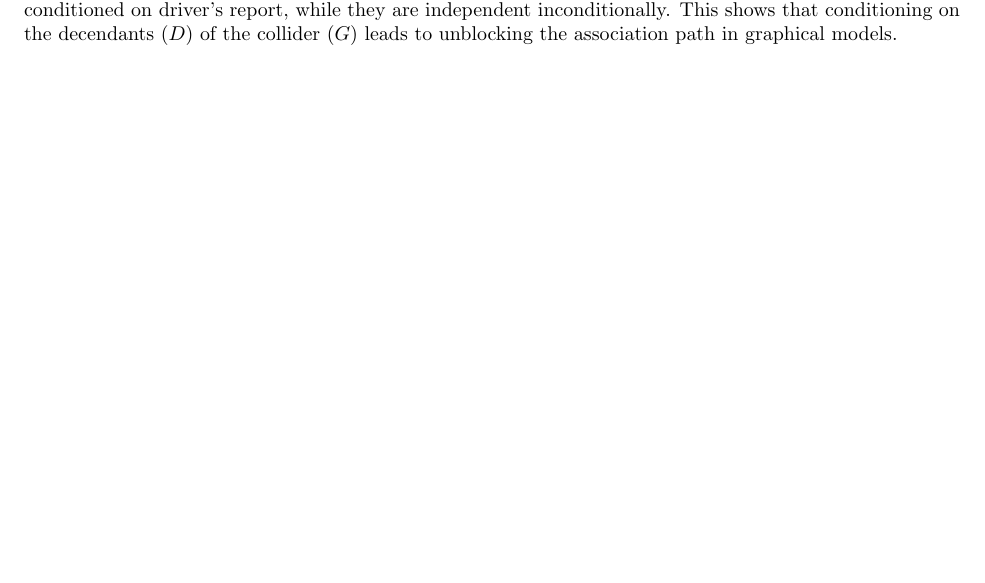
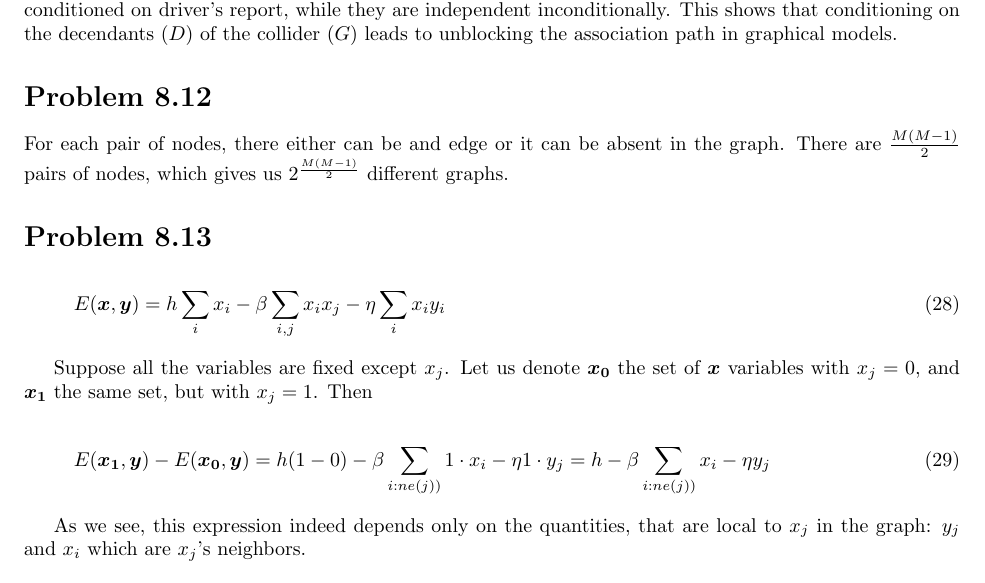
Before and after one commit to Aspirisha/PRML-solutions, a LaTeX document (prml.tex): part of page 6 of 6, cut so that both start at the same text. Compiled offline with pdfLaTeX.

Commit message:
8.12, 8.13

```diff
--- a/prml.tex
+++ b/prml.tex
@@ -251,4 +251,22 @@ P(F = 0|D=0,B=0) =  \frac{P(F = 0, D = 0, B=0)}{P(D=0,B=0)} = \frac{0.0082}{0.06
 So the probability of tank being empty in case we know battery is flat and driver reported the gauge shows empty is indeed lower than the same probability but when we do not know the battery is actually flat. The intuition behind is that if we know the battery is flat, it can be the reason why the gauge shows the tank is empty (whether it is really empty or not), and as driver's report is highly correlated with the gauge readings, we should have less belief in the driver's report results.
 
 This means that $P(F|D,B) \ne P(F|D)$, so tank emptiness and battery flattness are not independent conditioned on driver's report, while they are independent inconditionally. This shows that conditioning on the decendants ($D$) of the collider ($G$) leads to unblocking the association path in graphical models.
+
+\section*{Problem 8.12}
+
+For each pair of nodes, there either can be and edge or it can be absent in the graph. There are $\frac{M(M-1)}{2}$ pairs of nodes, which gives us $2^\frac{M(M-1)}{2}$ different graphs.
+
+\section*{Problem 8.13}
+
+\begin{align}
+	E(\boldsymbol{x},\boldsymbol{y}) = h\sum\limits_{i} x_i - \beta \sum\limits_{i,j } x_ix_j - \eta \sum\limits_{i} x_iy_i
+\end{align}
+
+Suppose all the variables are fixed except $x_j$. Let us denote $\boldsymbol{x_0}$ the set of $\boldsymbol{x}$ variables with $x_j = 0$, and $\boldsymbol{x_1}$ the same set, but with $x_j = 1$. Then
+
+\begin{align}
+	E(\boldsymbol{x_1},\boldsymbol{y}) - E(\boldsymbol{x_0},\boldsymbol{y}) = h (1 - 0) - \beta \sum\limits_{i : ne(j)) } 1\cdot x_i - \eta 1 \cdot y_j = h - \beta \sum\limits_{i : ne(j)) } x_i - \eta y_j
+\end{align}
+
+As we see, this expression indeed depends only on the quantities, that are local to $x_j$ in the graph: $y_j$ and $x_i$ which are $x_j$'s neighbors.
 \end{document}
```
Also changed, not shown: prml.pdf.
